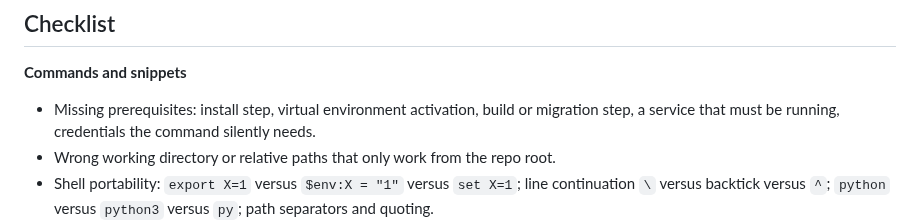
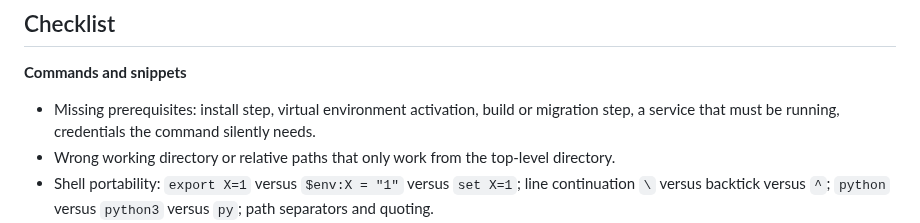
Before and after one commit to harlixay7/Wisp, a Markdown page: Skills/10_documentation-retraction-ledger-engine.md, the part around the change. Drawn GitHub-style.

Commit message:
Reword a documentation skill line to pass the local hygiene scan
Co-Authored-By: Claude Opus 5.5 <noreply@anthropic.com>
Claude-Session: https://claude.ai/code/session_01ATREQvN2oQVuMVg1TNMvWo

```diff
--- a/Skills/10_documentation-retraction-ledger-engine.md
+++ b/Skills/10_documentation-retraction-ledger-engine.md
@@ -117,7 +117,7 @@ misses missing prerequisites, shell differences and output that changed.
 **Commands and snippets**
 - Missing prerequisites: install step, virtual environment activation, build or
   migration step, a service that must be running, credentials the command silently needs.
-- Wrong working directory or relative paths that only work from the repo root.
+- Wrong working directory or relative paths that only work from the top-level directory.
 - Shell portability: `export X=1` versus `$env:X = "1"` versus `set X=1`; line
   continuation `\` versus backtick versus `^`; `python` versus `python3` versus `py`;
   path separators and quoting.
```
